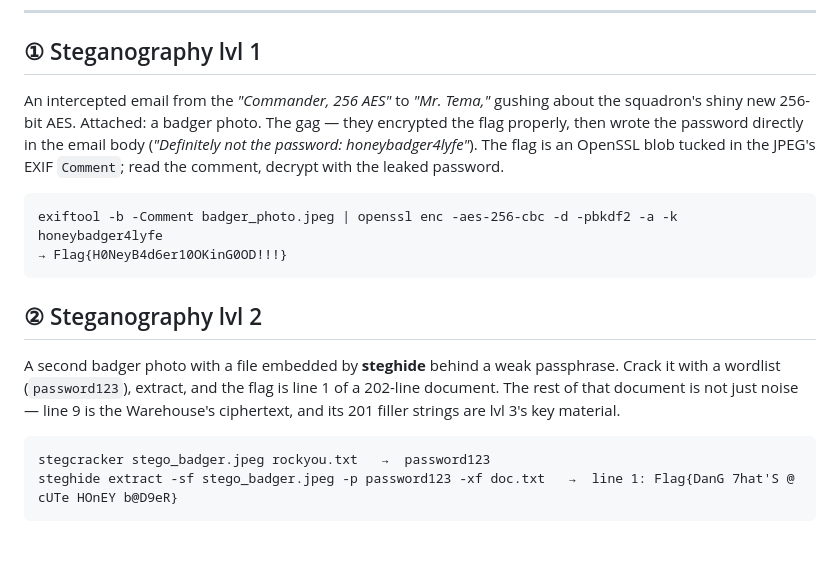
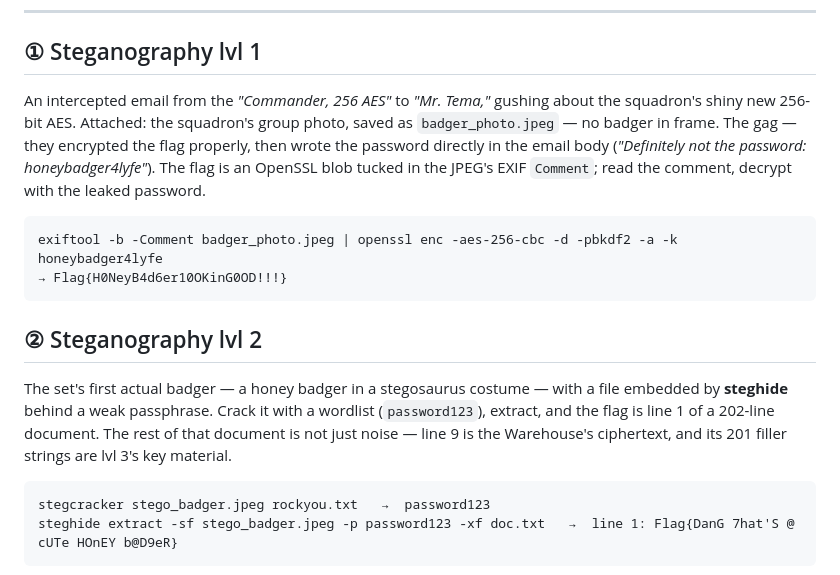
Before and after one commit to jdtherobot/steganography-ctf, a Markdown page: WRITEUP.md, the part around the change. Rendered like a GitHub page; blank space fills up the shorter version.

Commit message:
corrected photo descriptions in the writeups

````diff
--- a/WRITEUP.md
+++ b/WRITEUP.md
@@ -34,8 +34,9 @@ already holding key material for lvl 3.
 ## ① Steganography lvl 1
 
 An intercepted email from the *"Commander, 256 AES"* to *"Mr. Tema,"* gushing about the
-squadron's shiny new 256-bit AES. Attached: a badger photo. The gag — they encrypted the flag
-properly, then wrote the password directly in the email body (*"Definitely not the password:
+squadron's shiny new 256-bit AES. Attached: the squadron's group photo, saved as
+`badger_photo.jpeg` — no badger in frame. The gag — they encrypted the flag properly, then
+wrote the password directly in the email body (*"Definitely not the password:
 honeybadger4lyfe"*). The flag is an OpenSSL blob tucked in the JPEG's EXIF `Comment`; read the
 comment, decrypt with the leaked password.
 
@@ -46,10 +47,11 @@ exiftool -b -Comment badger_photo.jpeg | openssl enc -aes-256-cbc -d -pbkdf2 -a
 
 ## ② Steganography lvl 2
 
-A second badger photo with a file embedded by **steghide** behind a weak passphrase. Crack it
-with a wordlist (`password123`), extract, and the flag is line 1 of a 202-line document. The
-rest of that document is not just noise — line 9 is the Warehouse's ciphertext, and its 201
-filler strings are lvl 3's key material.
+The set's first actual badger — a honey badger in a stegosaurus costume — with a file
+embedded by **steghide** behind a weak passphrase. Crack it with a wordlist (`password123`),
+extract, and the flag is line 1 of a 202-line document. The rest of that document is not just
+noise — line 9 is the Warehouse's ciphertext, and its 201 filler strings are lvl 3's key
+material.
 
 ```
 stegcracker stego_badger.jpeg rockyou.txt   →  password123
````
Also changed, not shown: 1 other file.
